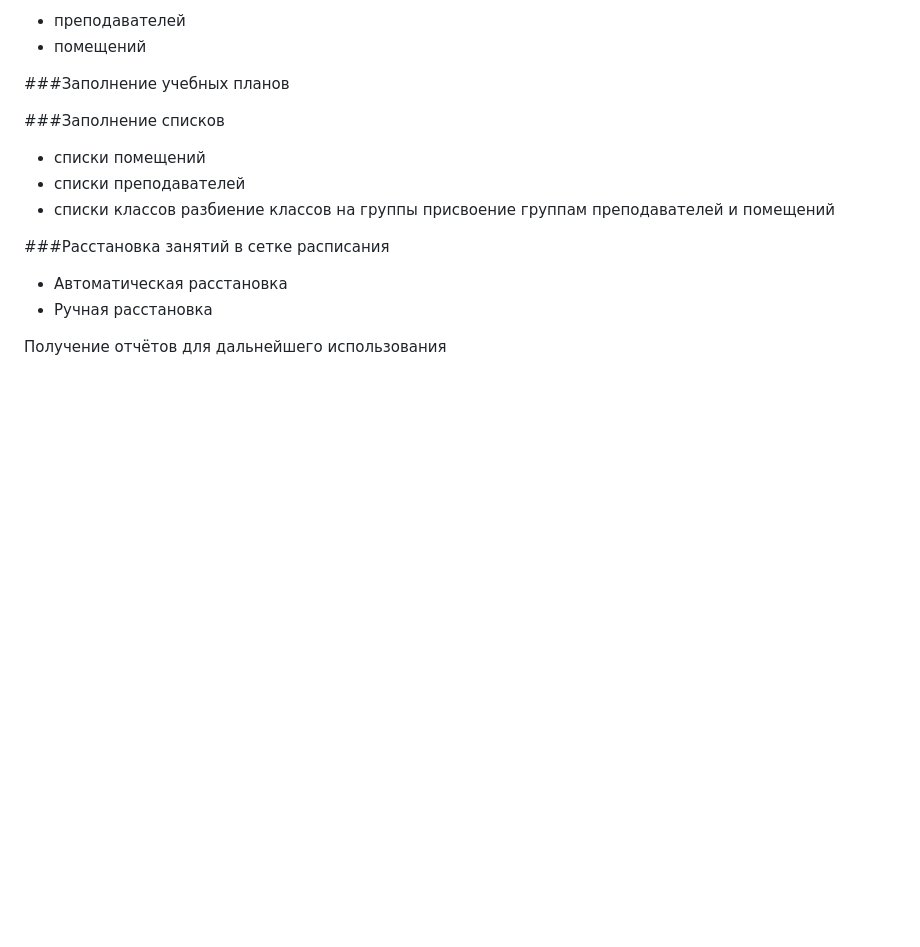
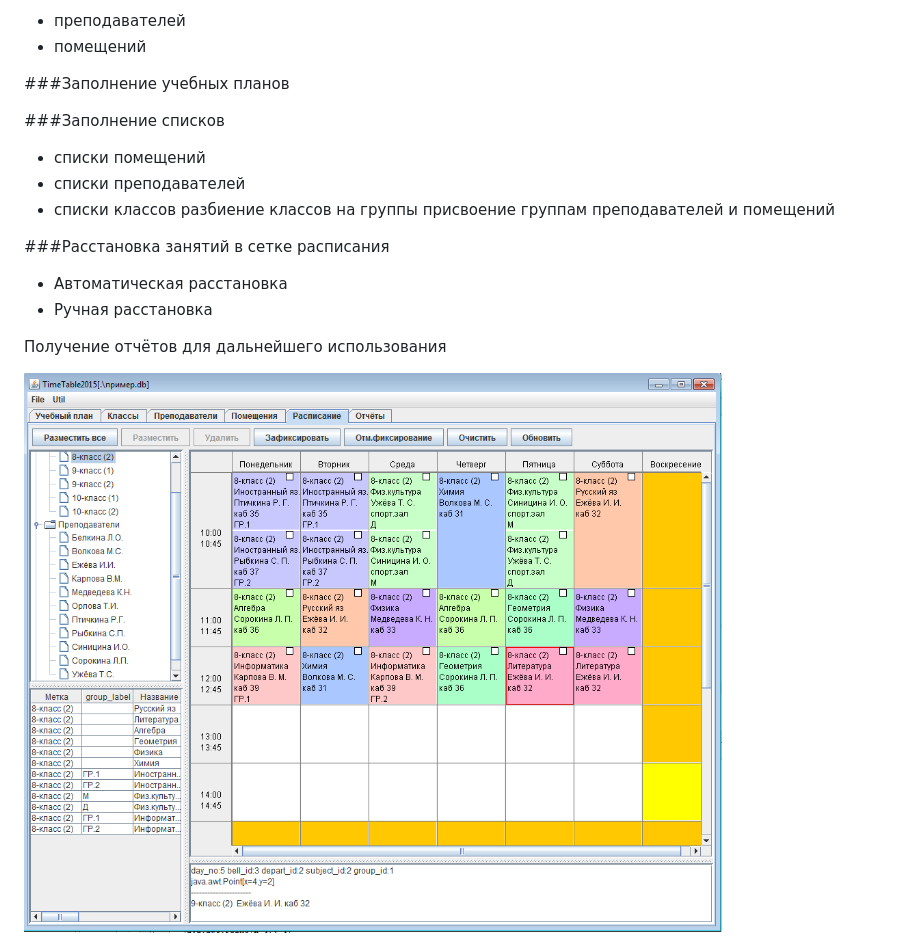
Before and after one commit to viljinsky/timegrid3, a Markdown page: README.md, the part around the change. Drawn GitHub-style; pictures changed too: screenshort1.png (added); blank space fills up the shorter version.

```diff
--- a/README.md
+++ b/README.md
@@ -32,3 +32,5 @@
 *	Ручная расстановка
 
 Получение отчётов для дальнейшего использования
+
+<img src='https://github.com/viljinsky/timegrid3/blob/master/screenshort1.png' alt='скрееншорт'>
```
Also changed, not shown: 10 other files.
